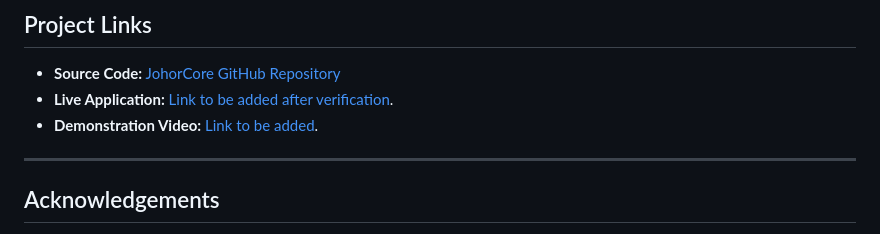
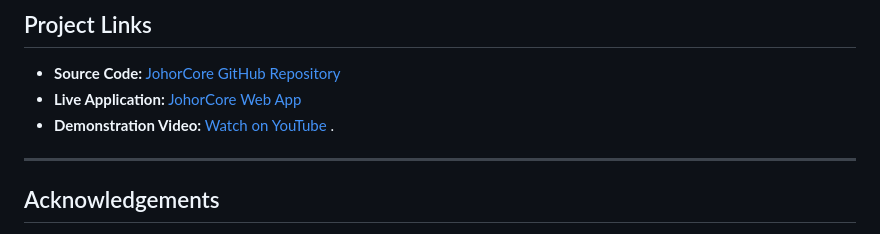
Before and after one commit to MeshachJeret/JohorCore, a Markdown page: README.md, the part around the change. GitHub-like rendering.

Commit message:
Update project links in README.md

```diff
--- a/README.md
+++ b/README.md
@@ -318,8 +318,9 @@ These are proposed improvements and have not all been implemented.
 ## Project Links
 
 - **Source Code:** [JohorCore GitHub Repository](https://github.com/MeshachJeret/JohorCore)
-- **Live Application:** [Link to be added after verification](https://johor-core-33d8c.firebaseapp.com/).
-- **Demonstration Video:** [Link to be added](https://www.youtube.com/watch?v=fiayrnp5Iow).
+- **Live Application:** [JohorCore Web App](https://johor-core-33d8c.firebaseapp.com/)
+- **Demonstration Video:** [Watch on YouTube](https://www.youtube.com/watch?v=fiayrnp5Iow)
+.
 
 ---
 
```
